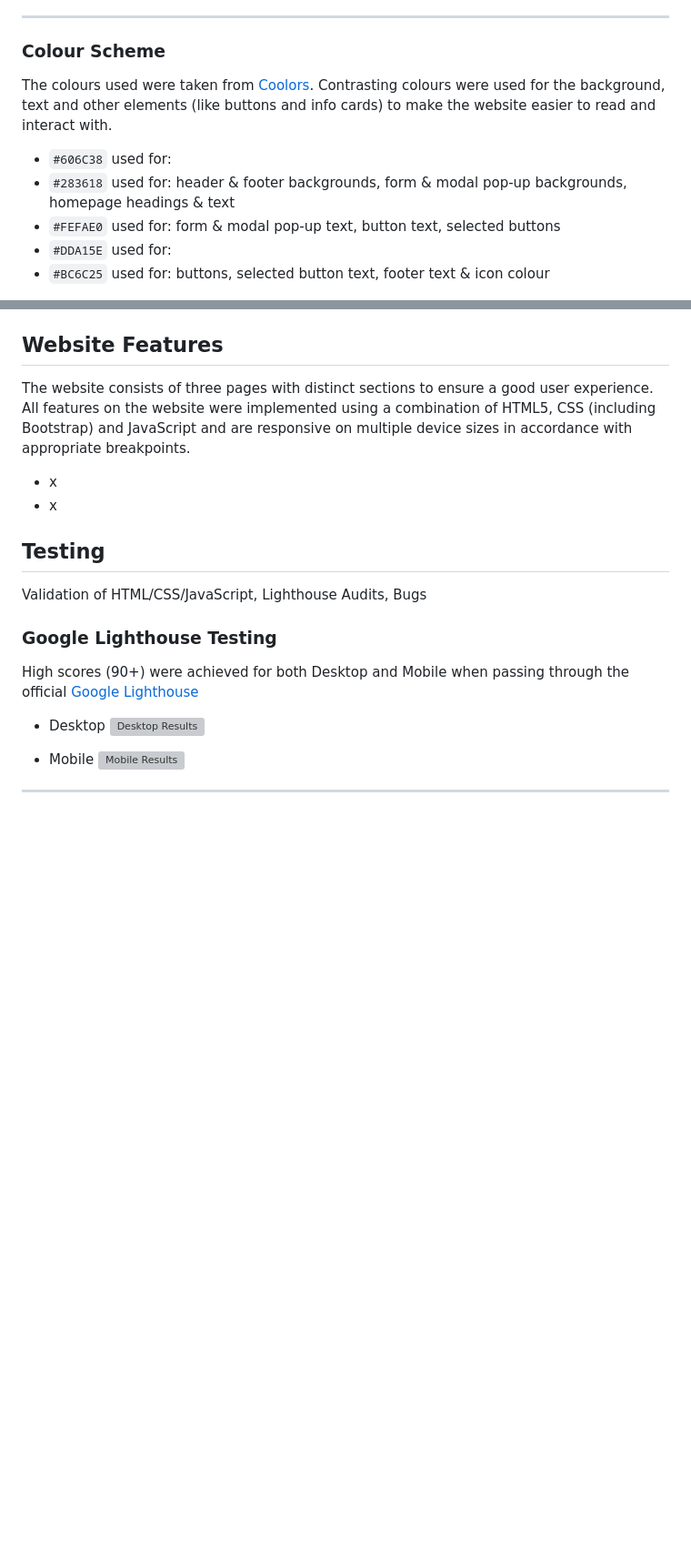
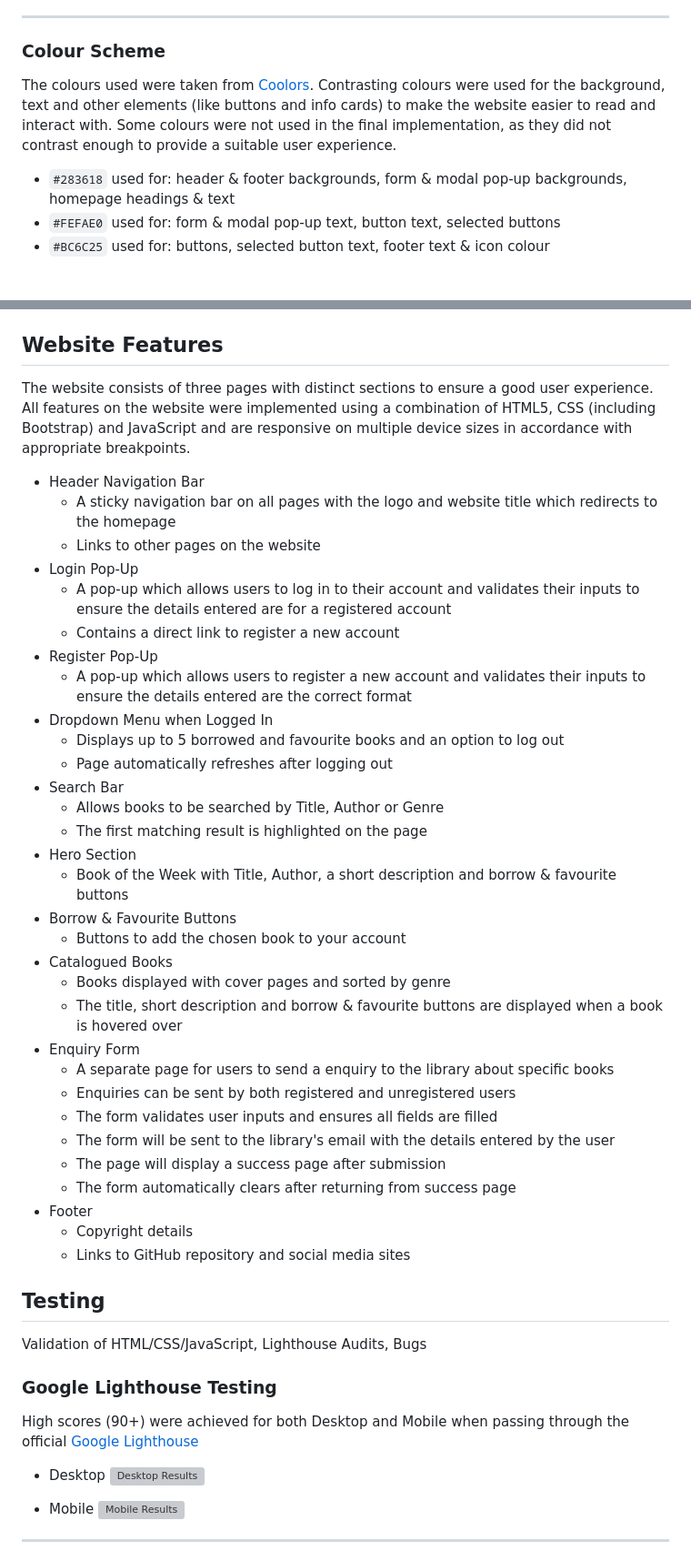
Before and after one commit to PrajaktaSarnaik/E-Library-Repository, a Markdown page: README.md, 2 parts joined by grey strips. Shown at 91% size. Rendered like a GitHub page; blank space fills up the shorter version; grey boxes are pictures that could not be loaded.

Commit message:
Update README.md
Add features

```diff
--- a/README.md
+++ b/README.md
@@ -90,12 +91,10 @@ The project used two sans-serif fonts which were implemented via [Google Fonts](
 <a id="colour-scheme"></a>
 ### Colour Scheme
 
-The colours used were taken from [Coolors](https://coolors.co/). Contrasting colours were used for the background, text and other elements (like buttons and info cards) to make the website easier to read and interact with.
+The colours used were taken from [Coolors](https://coolors.co/). Contrasting colours were used for the background, text and other elements (like buttons and info cards) to make the website easier to read and interact with. Some colours were not used in the final implementation, as they did not contrast enough to provide a suitable user experience.
 
-- `#606C38` used for:
 - `#283618` used for: header & footer backgrounds, form & modal pop-up backgrounds, homepage headings & text
 - `#FEFAE0` used for: form & modal pop-up text, button text, selected buttons
-- `#DDA15E` used for:
 - `#BC6C25` used for: buttons, selected button text, footer text & icon colour
 
 ![Colour Palette](assets/images-readme/Colour-Palette.png)
@@ -108,8 +107,37 @@ The colours used were taken from [Coolors](https://coolors.co/). Contrasting col
 
 The website consists of three pages with distinct sections to ensure a good user experience. All features on the website were implemented using a combination of HTML5, CSS (including Bootstrap) and JavaScript and are responsive on multiple device sizes in accordance with appropriate breakpoints.
 
-- x
-- x
+- Header Navigation Bar
+  - A sticky navigation bar on all pages with the logo and website title which redirects to the homepage
+  - Links to other pages on the website
+- Login Pop-Up
+  - A pop-up which allows users to log in to their account and validates their inputs to ensure the details entered are for a registered account
+  - Contains a direct link to register a new account
+- Register Pop-Up
+  - A pop-up which allows users to register a new account and validates their inputs to ensure the details entered are the correct format
+- Dropdown Menu when Logged In
+  - Displays up to 5 borrowed and favourite books and an option to log out
+  - Page automatically refreshes after logging out
+- Search Bar
+  - Allows books to be searched by Title, Author or Genre
+  - The first matching result is highlighted on the page
+- Hero Section
+  - Book of the Week with Title, Author, a short description and borrow & favourite buttons
+- Borrow & Favourite Buttons
+  - Buttons to add the chosen book to your account
+- Catalogued Books
+  - Books displayed with cover pages and sorted by genre
+  - The title, short description and borrow & favourite buttons are displayed when a book is hovered over
+- Enquiry Form
+  - A separate page for users to send a enquiry to the library about specific books
+  - Enquiries can be sent by both registered and unregistered users
+  - The form validates user inputs and ensures all fields are filled
+  - The form will be sent to the library's email with the details entered by the user
+  - The page will display a success page after submission
+  - The form automatically clears after returning from success page
+- Footer
+  - Copyright details
+  - Links to GitHub repository and social media sites
 
 <a id="testing"></a>
 ## Testing
```
Also changed, not shown: other parts of README.md (+3 -1 lines).
